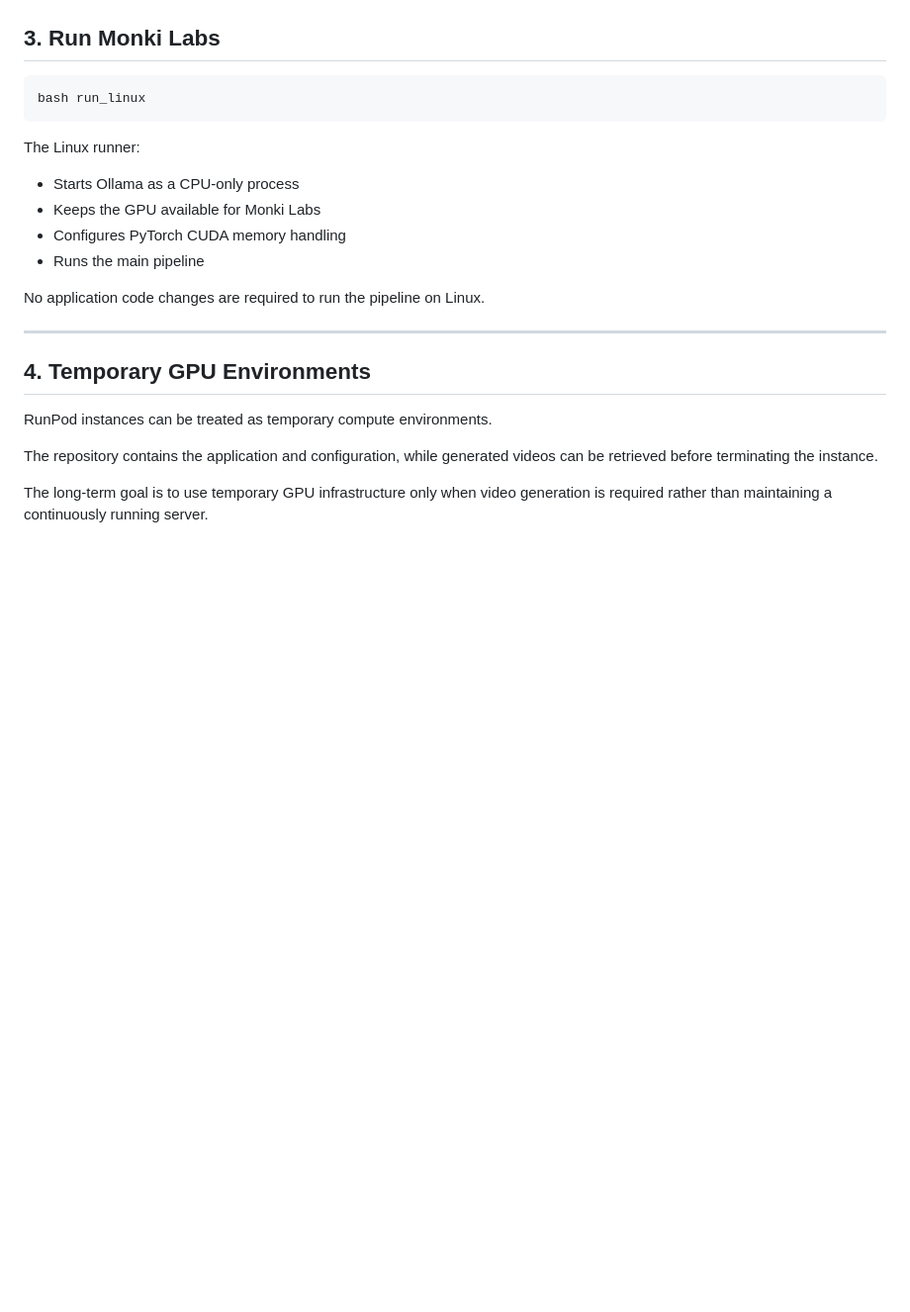
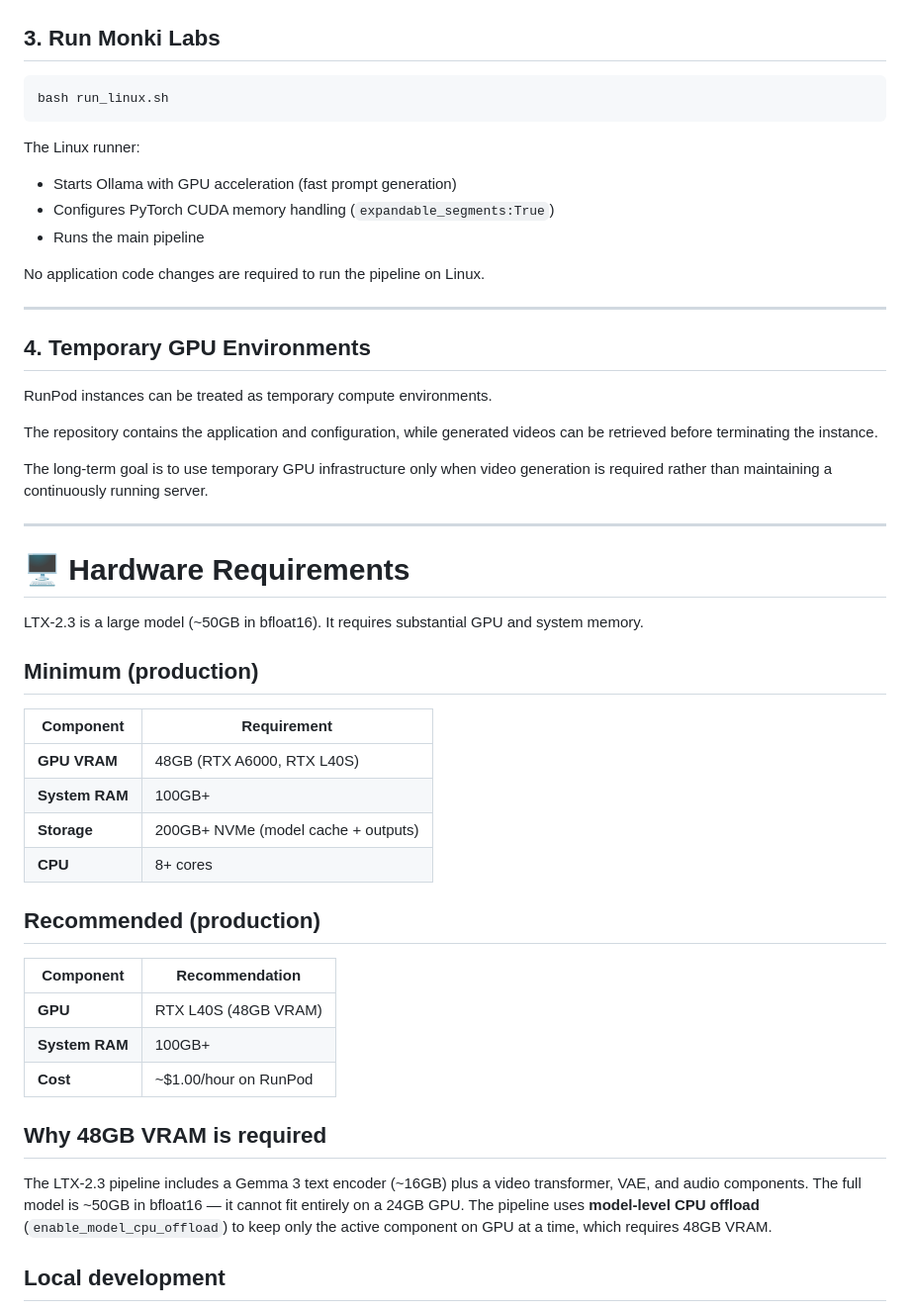
Before and after one commit to adeziio/monki-labs, a Markdown page: README.md, the part around one of its changes. Shown at 99% size. GitHub-like rendering; blank space fills up the shorter version.

````diff
--- a/README.md
+++ b/README.md
@@ -262,14 +262,13 @@ The installer:
 ## 3. Run Monki Labs
 
 ```bash
-bash run_linux
+bash run_linux.sh
 ```
 
 The Linux runner:
 
-* Starts Ollama as a CPU-only process
-* Keeps the GPU available for Monki Labs
-* Configures PyTorch CUDA memory handling
+* Starts Ollama with GPU acceleration (fast prompt generation)
+* Configures PyTorch CUDA memory handling (`expandable_segments:True`)
 * Runs the main pipeline
 
 No application code changes are required to run the pipeline on Linux.
@@ -283,3 +282,33 @@ RunPod instances can be treated as temporary compute environments.
 The repository contains the application and configuration, while generated videos can be retrieved before terminating the instance.
 
 The long-term goal is to use temporary GPU infrastructure only when video generation is required rather than maintaining a continuously running server.
+
+---
+
+# 🖥️ Hardware Requirements
+
+LTX-2.3 is a large model (~50GB in bfloat16). It requires substantial GPU and system memory.
+
+## Minimum (production)
+
+| Component | Requirement |
+|---|---|
+| **GPU VRAM** | 48GB (RTX A6000, RTX L40S) |
+| **System RAM** | 100GB+ |
+| **Storage** | 200GB+ NVMe (model cache + outputs) |
+| **CPU** | 8+ cores |
+
+## Recommended (production)
+
+| Component | Recommendation |
+|---|---|
+| **GPU** | RTX L40S (48GB VRAM) |
+| **System RAM** | 100GB+ |
+| **Cost** | ~$1.00/hour on RunPod |
+
+## Why 48GB VRAM is required
+
+The LTX-2.3 pipeline includes a Gemma 3 text encoder (~16GB) plus a video transformer, VAE, and audio components. The full model is ~50GB in bfloat16 — it cannot fit entirely on a 24GB GPU. The pipeline uses **model-level CPU offload** (`enable_model_cpu_offload`) to keep only the active component on GPU at a time, which requires 48GB VRAM.
+
+## Local development
+
````
Also changed, not shown: other parts of README.md (+67 -5 lines).
